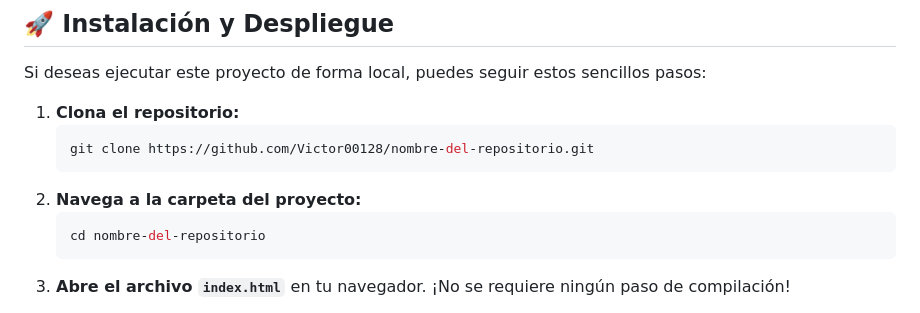
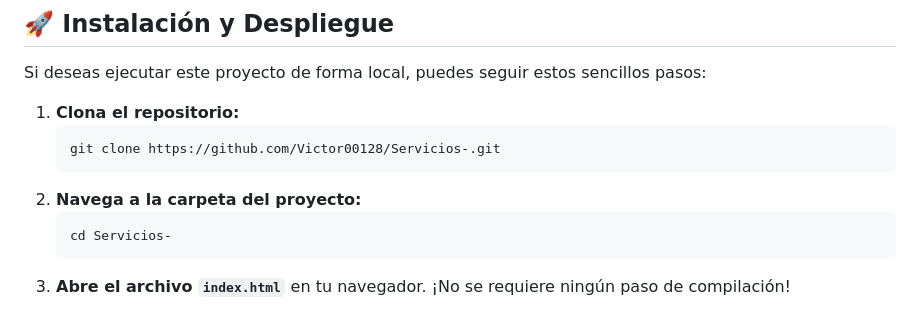
Before and after one commit to Victor00128/Servicios-, a Markdown page: README.md, the part around the change printed below. Rendered like a GitHub page.

````diff
--- a/README.md
+++ b/README.md
@@ -41,11 +41,11 @@ Si deseas ejecutar este proyecto de forma local, puedes seguir estos sencillos p
 
 1.  **Clona el repositorio:**
     ```bash
-    git clone https://github.com/Victor00128/nombre-del-repositorio.git
+    git clone https://github.com/Victor00128/Servicios-.git
     ```
 2.  **Navega a la carpeta del proyecto:**
     ```bash
-    cd nombre-del-repositorio
+    cd Servicios-
     ```
 3.  **Abre el archivo `index.html`** en tu navegador. ¡No se requiere ningún paso de compilación!
 
````
Also changed, not shown: other parts of README.md (+2 -2 lines).
